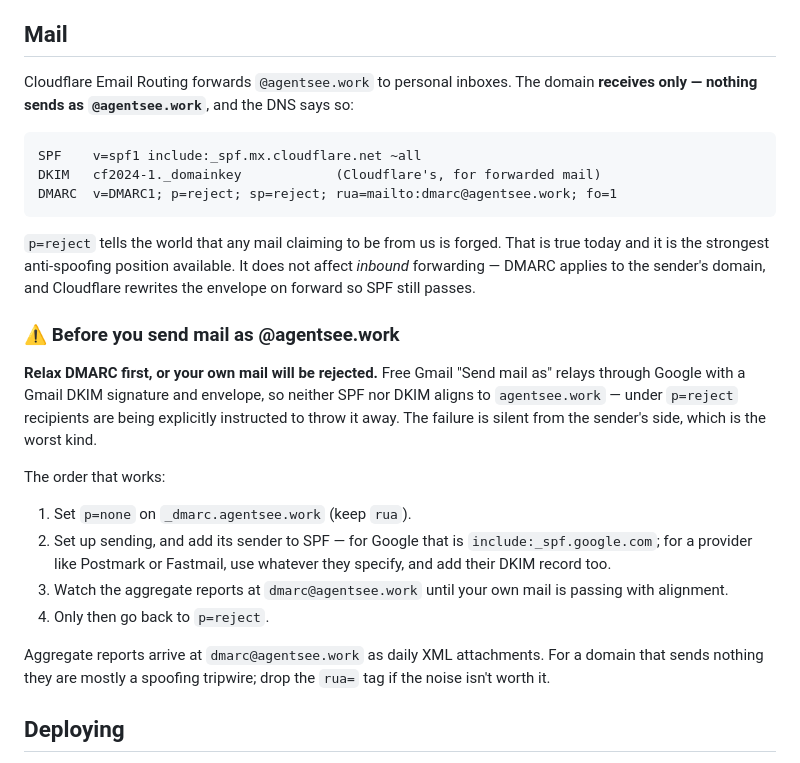
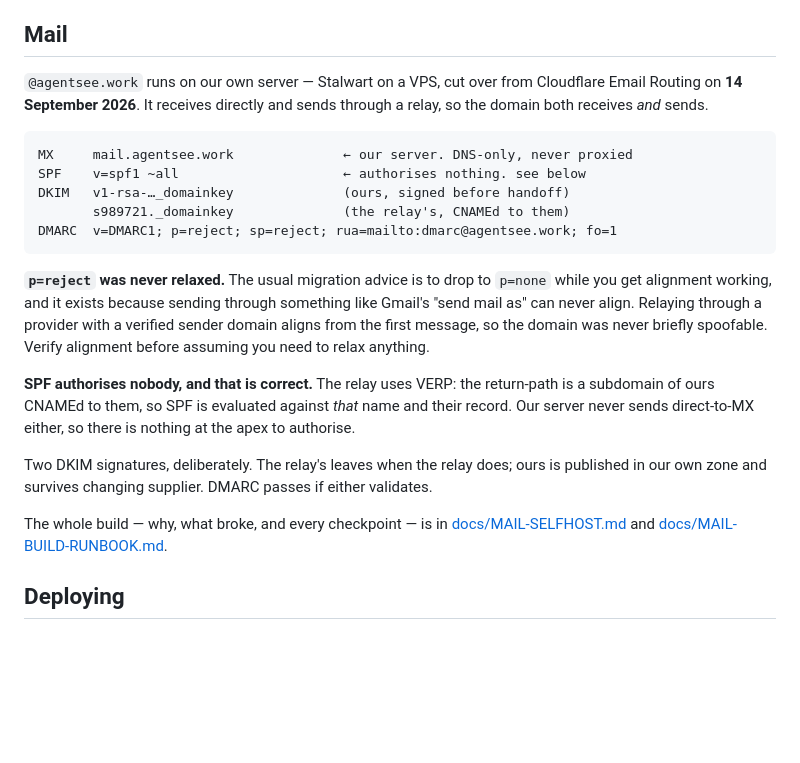
Before and after one commit to agentsee-work/agentsee.work, a Markdown page: README.md, the part around the change. GitHub-like rendering; blank space fills up the shorter version.

Commit message:
Cutover: agentsee.work runs on our own server
Apex MX moved from Cloudflare Email Routing to mail.agentsee.work. Real mail
from Gmail to james@agentsee.work arrived with SPF, DKIM, DMARC and IPREV all
passing, was ingested into a mailbox, and Thunderbird pulled it over IMAPS with
an app password. Outbound relays through SMTP2GO carrying two aligned DKIM
signatures, at p=reject.

The README described the opposite - "receives only, nothing sends as
@agentsee.work" - which was the single most load-bearing false claim in the
repo, in the file people read first. It now describes what exists, including
the two things that look wrong and are not: SPF authorises nobody, because the
relay uses VERP and our server never sends direct-to-MX; and p=reject was never
relaxed, because a verified sender domain aligns from the first message.

Records what the cutover actually involved, none of which was in the plan.

There is no unlock, only Disable. The apex MX records are marked Locked with no
unlock control, and disabling removes every record Email Routing manages -
including subdomain routing. Anything depending on an Email Routing subdomain
has to move off first.

And Email Routing's SPF record is unlocked, so disabling the service leaves it
behind. Applying would have created a second apex SPF, and two SPF records is a
permerror - SPF fails entirely, exactly as two DMARC records disable DMARC. Same
bug as the DMARC one caught before the first apply, in the same zone, found the
same way: read the plan.

Claude-Session: https://claude.ai/code/session_01B6kUBCZHGAnDfYQfYHepAZ

````diff
--- a/README.md
+++ b/README.md
@@ -88,42 +88,37 @@ have no business claiming taste anywhere else.
 
 ## Mail
 
-Cloudflare Email Routing forwards `@agentsee.work` to personal inboxes. The
-domain **receives only — nothing sends as `@agentsee.work`**, and the DNS says
-so:
+`@agentsee.work` runs on our own server — Stalwart on a VPS, cut over from
+Cloudflare Email Routing on **14 September 2026**. It receives directly and
+sends through a relay, so the domain both receives *and* sends.
 
 ```
-SPF    v=spf1 include:_spf.mx.cloudflare.net ~all
-DKIM   cf2024-1._domainkey            (Cloudflare's, for forwarded mail)
+MX     mail.agentsee.work              ← our server. DNS-only, never proxied
+SPF    v=spf1 ~all                     ← authorises nothing. see below
+DKIM   v1-rsa-…_domainkey              (ours, signed before handoff)
+       s989721._domainkey              (the relay's, CNAMEd to them)
 DMARC  v=DMARC1; p=reject; sp=reject; rua=mailto:dmarc@agentsee.work; fo=1
 ```
 
-`p=reject` tells the world that any mail claiming to be from us is forged.
-That is true today and it is the strongest anti-spoofing position available.
-It does not affect *inbound* forwarding — DMARC applies to the sender's domain,
-and Cloudflare rewrites the envelope on forward so SPF still passes.
+**`p=reject` was never relaxed.** The usual migration advice is to drop to
+`p=none` while you get alignment working, and it exists because sending through
+something like Gmail's "send mail as" can never align. Relaying through a
+provider with a verified sender domain aligns from the first message, so the
+domain was never briefly spoofable. Verify alignment before assuming you need to
+relax anything.
 
-### ⚠ Before you send mail as @agentsee.work
+**SPF authorises nobody, and that is correct.** The relay uses VERP: the
+return-path is a subdomain of ours CNAMEd to them, so SPF is evaluated against
+*that* name and their record. Our server never sends direct-to-MX either, so
+there is nothing at the apex to authorise.
 
-**Relax DMARC first, or your own mail will be rejected.** Free Gmail
-"Send mail as" relays through Google with a Gmail DKIM signature and envelope,
-so neither SPF nor DKIM aligns to `agentsee.work` — under `p=reject` recipients
-are being explicitly instructed to throw it away. The failure is silent from
-the sender's side, which is the worst kind.
+Two DKIM signatures, deliberately. The relay's leaves when the relay does; ours
+is published in our own zone and survives changing supplier. DMARC passes if
+either validates.
 
-The order that works:
-
-1. Set `p=none` on `_dmarc.agentsee.work` (keep `rua`).
-2. Set up sending, and add its sender to SPF — for Google that is
-   `include:_spf.google.com`; for a provider like Postmark or Fastmail, use
-   whatever they specify, and add their DKIM record too.
-3. Watch the aggregate reports at `dmarc@agentsee.work` until your own mail is
-   passing with alignment.
-4. Only then go back to `p=reject`.
-
-Aggregate reports arrive at `dmarc@agentsee.work` as daily XML attachments.
-For a domain that sends nothing they are mostly a spoofing tripwire; drop the
-`rua=` tag if the noise isn't worth it.
+The whole build — why, what broke, and every checkpoint — is in
+[docs/MAIL-SELFHOST.md](docs/MAIL-SELFHOST.md) and
+[docs/MAIL-BUILD-RUNBOOK.md](docs/MAIL-BUILD-RUNBOOK.md).
 
 ## Deploying
 
````
Also changed, not shown: docs/MAIL-BUILD-RUNBOOK.md (+28 -2 lines), docs/RUNBOOK.md (+1 -1 lines).
